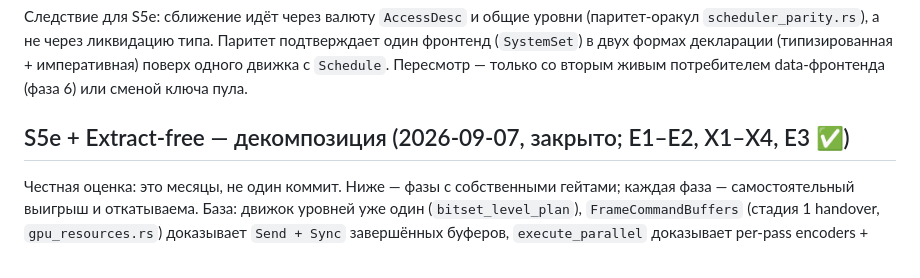
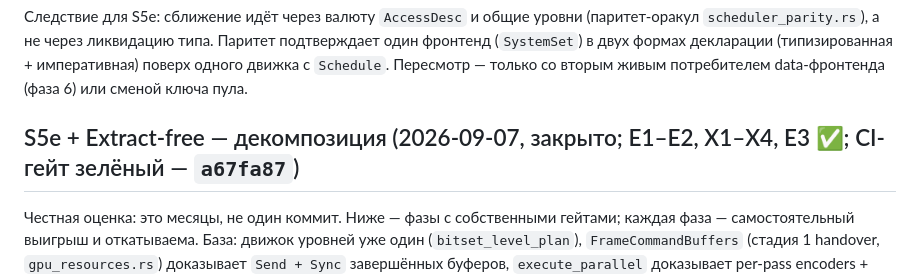
Before and after one commit to kemperrrrr/ornis, a Markdown page: docs/rendering/unified-scheduler.md, the part around the change. Drawn GitHub-style.

Commit message:
docs: mark S5e+Extract-free CI gate green (a67fa87)
Co-authored-by: arena-agent <297053741+arena-agent@users.noreply.github.com>

```diff
--- a/docs/rendering/unified-scheduler.md
+++ b/docs/rendering/unified-scheduler.md
@@ -773,7 +773,7 @@ debug-only по умолчанию). Тесты:
 `Schedule`. Пересмотр — только со вторым живым потребителем
 data-фронтенда (фаза 6) или сменой ключа пула.
 
-## S5e + Extract-free — декомпозиция (2026-09-07, закрыто; E1–E2, X1–X4, E3 ✅)
+## S5e + Extract-free — декомпозиция (2026-09-07, закрыто; E1–E2, X1–X4, E3 ✅; CI-гейт зелёный — `a67fa87`)
 
 Честная оценка: это месяцы, не один коммит. Ниже — фазы с собственными
 гейтами; каждая фаза — самостоятельный выигрыш и откатываема. База:
```
